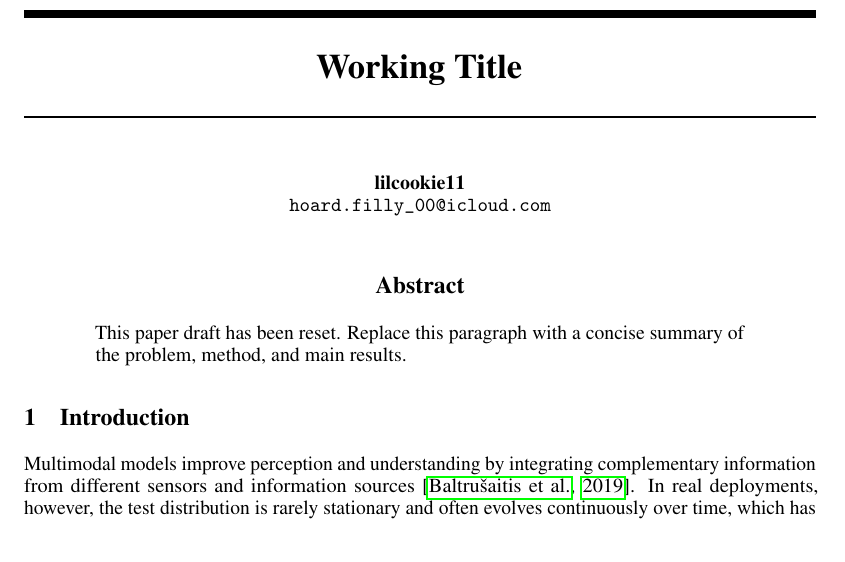
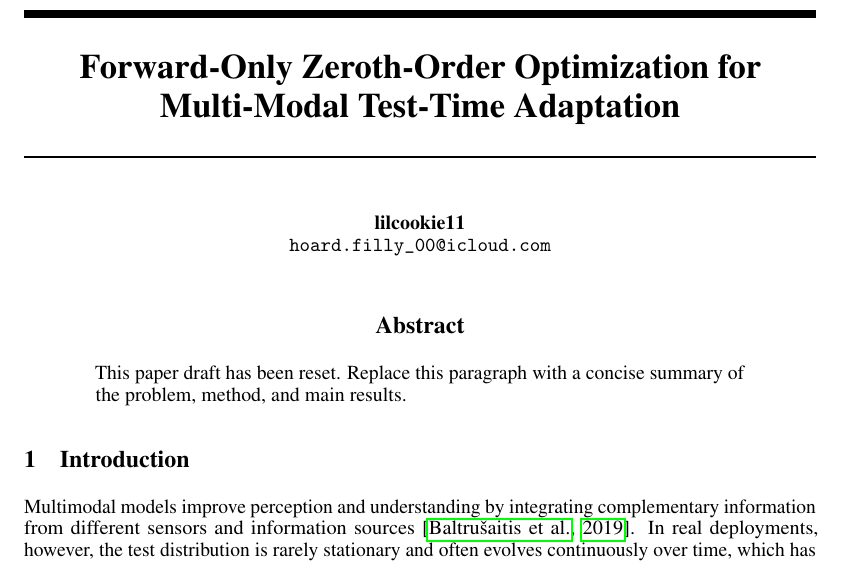
Before and after one commit to lilcookie11/latex_agent, a LaTeX paper (main.tex): part of page 1 of 13, cut at the place of the change. Compiled offline with pdfLaTeX.

Commit message:
Update on Overleaf.

```diff
--- a/main.tex
+++ b/main.tex
@@ -23,7 +23,7 @@
 \usepackage{xcolor}
 \usepackage{graphicx}
 
-\title{Working Title}
+\title{Forward-Only Zeroth-Order Optimization for Multi-Modal Test-Time Adaptation}
 
 \author{%
   lilcookie11 \\
```
